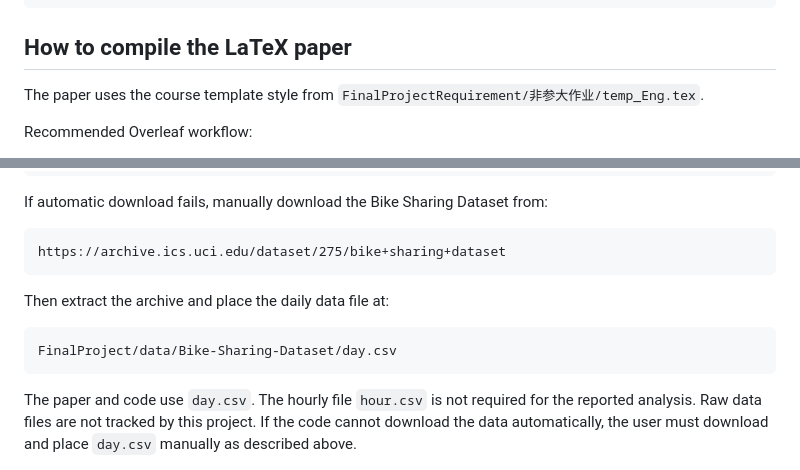
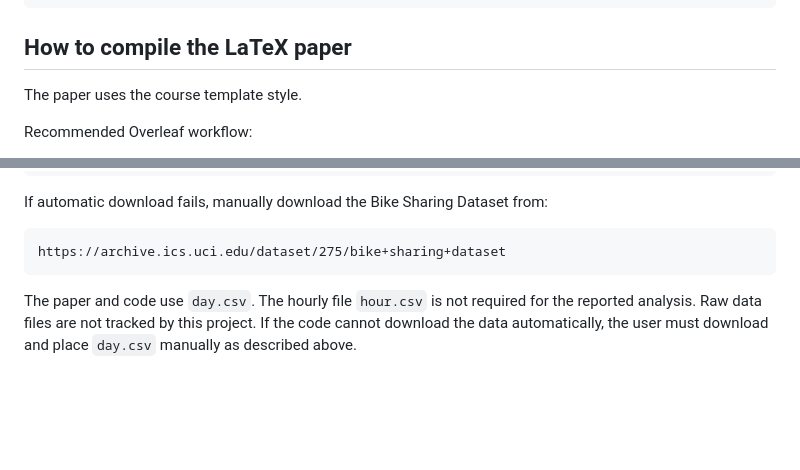
Before and after one commit to YuxiaDing/NonparametricAnalysis-FinalProject, a Markdown page: README.md, 2 parts joined by grey strips. GitHub-like rendering; blank space fills up the shorter version.

````diff
--- a/README.md
+++ b/README.md
@@ -27,7 +27,7 @@ FinalProject/
 
 ## How to compile the LaTeX paper
 
-The paper uses the course template style from `FinalProjectRequirement/非参大作业/temp_Eng.tex`.
+The paper uses the course template style.
 
 Recommended Overleaf workflow:
 
@@ -103,12 +103,6 @@ If automatic download fails, manually download the Bike Sharing Dataset from:
 
 ```text
 https://archive.ics.uci.edu/dataset/275/bike+sharing+dataset
-```
-
-Then extract the archive and place the daily data file at:
-
-```text
-FinalProject/data/Bike-Sharing-Dataset/day.csv
 ```
 
 The paper and code use `day.csv`. The hourly file `hour.csv` is not required for the reported analysis. Raw data files are not tracked by this project. If the code cannot download the data automatically, the user must download and place `day.csv` manually as described above.
````
Also changed, not shown: other parts of README.md (+8 -16 lines).
